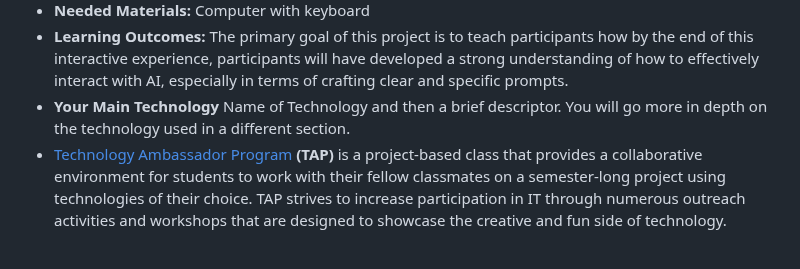
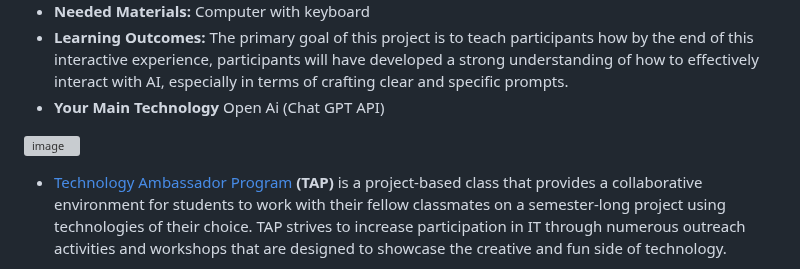
Before and after one commit to TAP-GGC/AiDiva, a Markdown page: README.md, the part around the change. GitHub-like rendering; grey boxes are pictures that could not be loaded.

```diff
--- a/README.md
+++ b/README.md
@@ -34,7 +34,10 @@ You can select from a range of audiences or a single auidience. Examples:
 * <b>Duration of Workshop:</b> How long your workshop takes (1 hour)
 * <b>Needed Materials:</b> Computer with keyboard
 * <b>Learning Outcomes:</b> The primary goal of this project is to teach participants how by the end of this interactive experience, participants will have developed a strong understanding of how to effectively interact with AI, especially in terms of crafting clear and specific prompts.
-* <b>Your Main Technology</b> Name of Technology and then a brief descriptor. You will go more in depth on the technology used in a different section.
+* <b>Your Main Technology</b> Open Ai (Chat GPT API)
+
+![image](https://github.com/user-attachments/assets/002f7a0a-7572-4d18-9a1f-251200bdc71a)
+
 * [Technology Ambassador Program](https://tapggc.org/) <b>(TAP)</b> is a project-based class that provides a collaborative environment for students to work with their fellow classmates on a semester-long project using technologies of their choice. TAP strives to increase participation in IT through numerous outreach activities and workshops that are designed to showcase the creative and fun side of technology.
 <!-- Commercial Video stored in the Media folder will be linked here -->
 
```
